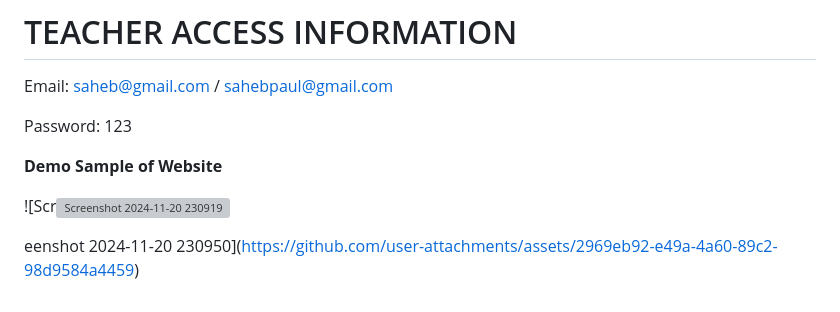
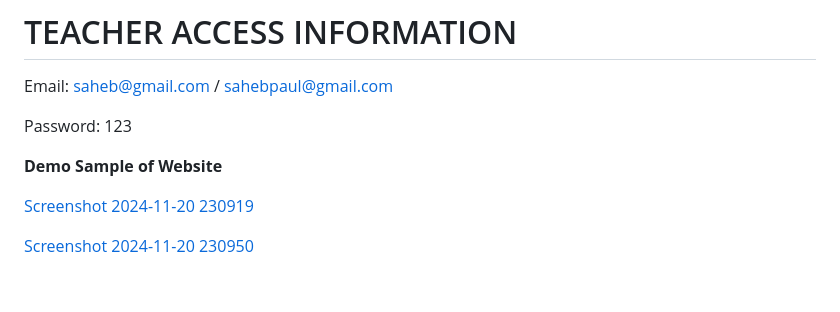
Before and after one commit to Swatadru/Exam-Seating-Arrangement, a Markdown page: README.md, the part around the change. Rendered like a GitHub page; grey boxes are pictures that could not be loaded.

```diff
--- a/README.md
+++ b/README.md
@@ -123,7 +123,7 @@ Password: 123
 
 **Demo Sample of Website**
 
-![Scr![Screenshot 2024-11-20 230919](https://github.com/user-attachments/assets/732161b6-2f33-4674-b295-cd30157b3338)
+[Screenshot 2024-11-20 230919](https://github.com/user-attachments/assets/732161b6-2f33-4674-b295-cd30157b3338)
 
 
-eenshot 2024-11-20 230950](https://github.com/user-attachments/assets/2969eb92-e49a-4a60-89c2-98d9584a4459)
+[Screenshot 2024-11-20 230950](https://github.com/user-attachments/assets/2969eb92-e49a-4a60-89c2-98d9584a4459)
```
